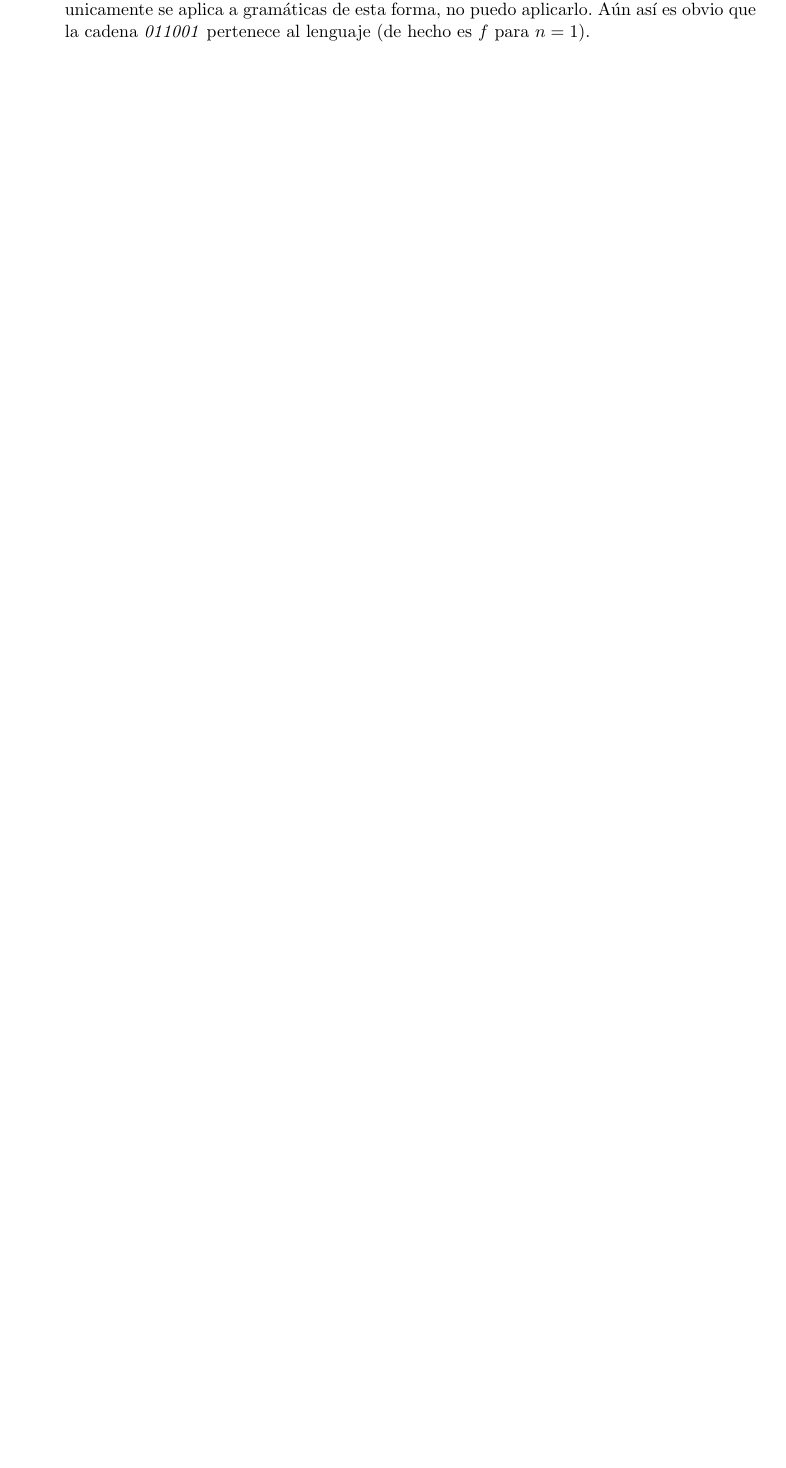
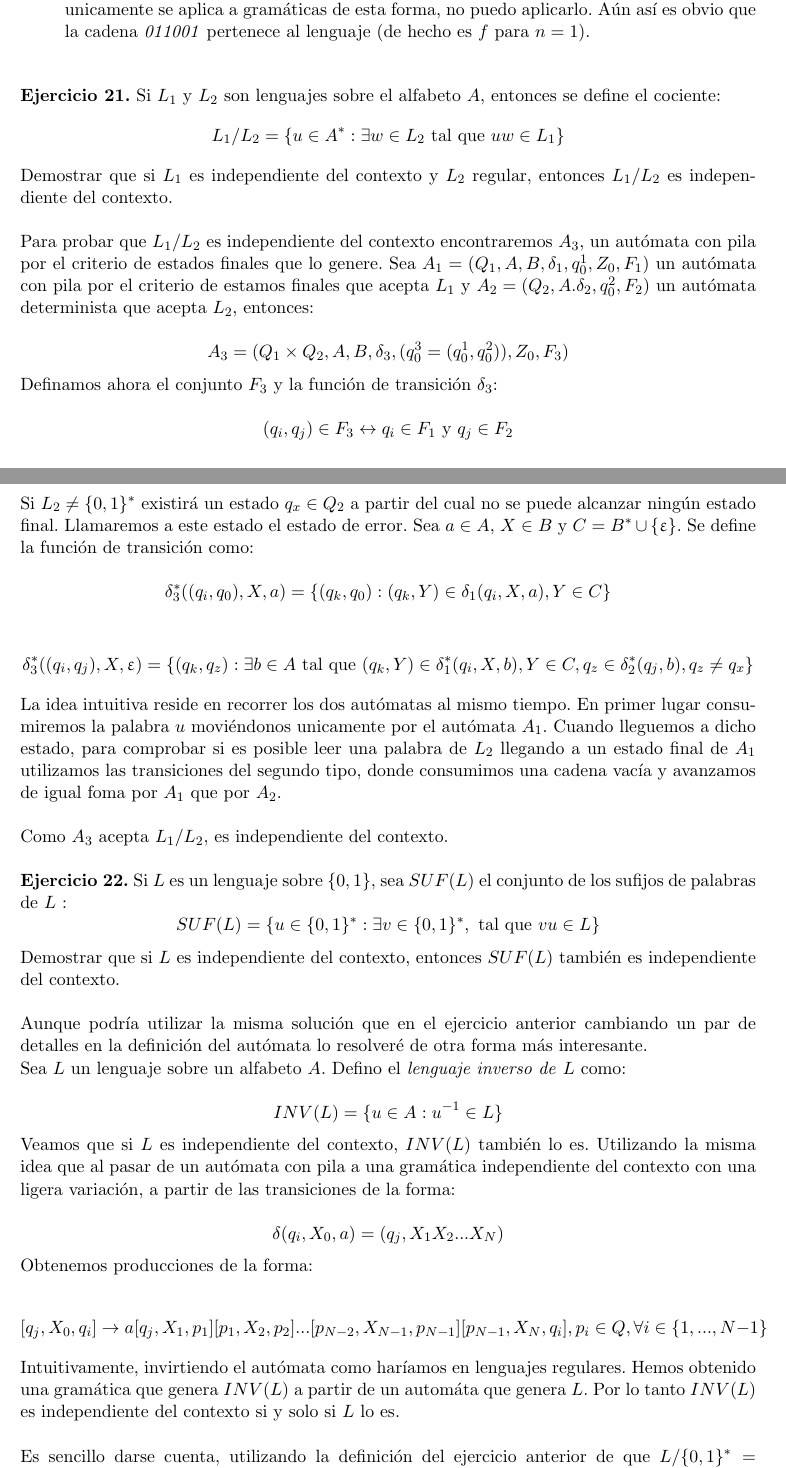
Before and after one commit to antoniogamiz/Modelos-De-Computacion, a LaTeX document (Entrega5/Entrega5.tex): part of page 3 of 3 before the commit and two parts of pages 3 and 4 of 4 after it, the two joined at a grey line, cut so that both start at the same text, the shorter picture padded with empty space. Compiled offline with pdfLaTeX.

Commit message:
Entrega 5 terminada y entregada

```diff
--- a/Entrega5/Entrega5.tex
+++ b/Entrega5/Entrega5.tex
@@ -16,7 +16,7 @@
 \usepackage{float}
 
 % Meta
-\title{Entrega 3}
+\title{Entrega 5}
 \author{José Antonio Álvarez}
 \date{\today}
 
@@ -148,8 +149,54 @@ Comprueba con el algoritmo \textbf{CYK} si la cadena \emph{a0a0a} pertenece a $L
 		\item Finalmente, si $x$ unicamente toma elementos de $u_2$, al bombear no se cumple ni que $v = u_1$ ni que $u_1 = u_2$.
 	\end{enumerate}
 
-	Por tanto el lenguaje no es libre del contexto. Es obvio entonces que no podemos encontrar una gramática en forma normal de Chomsky que lo genere. Como el algoritmo \textbf{CYK} unicamente se aplica a gramáticas de esta forma, no puedo aplicarlo. Aún así es obvio que la cadena \emph{011001} pertenece al lenguaje (de hecho es $f$ para $n = 1$).
+	Por tanto el lenguaje no es libre del contexto. Es obvio entonces que no podemos encontrar una gramática en forma normal de Chomsky que lo genere. Como el algoritmo \textbf{CYK} unicamente se aplica a gramáticas de esta forma, no puedo aplicarlo. Aún así es obvio que la cadena \emph{011001} pertenece al lenguaje (de hecho es $f$ para $n = 1$). \\
 \end{enumerate}
 
 
+\textbf{Ejercicio 21.} Si $L_1$ y $L_2$ son lenguajes sobre el alfabeto $A$, entonces se define el cociente: $$L_1/L_2 = \{u \in A^* : \exists w \in L_2 \text { tal que } uw \in L_1 \}$$ Demostrar que si $L_1$ es independiente del contexto y $L_2$ regular, entonces $L_1/L_2$ es independiente del contexto. \\
+
+Para probar que $L_1/L_2$ es independiente del contexto encontraremos $A_3$, un autómata con pila por el criterio de estados finales que lo genere. Sea $A_1 = (Q_1, A, B, \delta_1, q_0^1, Z_0, F_1)$ un autómata con pila por el criterio de estamos finales que acepta $L_1$ y $A_2 = (Q_2, A. \delta_2, q_0^2, F_2)$ un autómata determinista que acepta $L_2$, entonces:
+
+$$ A_3 = (Q_1 \times Q_2, A, B, \delta_3, (q_0^3 = (q_0^1, q_0^2)), Z_0, F_3) $$
+
+Definamos ahora el conjunto $F_3$ y la función de transición $\delta_3$:
+
+$$ (q_i, q_j) \in F_3 \leftrightarrow q_i \in F_1 \text{ y } q_j \in F_2 $$
+
+Si $L_2 \neq \{0,1\}^*$ existirá un estado $q_x \in Q_2$ a partir del cual no se puede alcanzar ningún estado final. Llamaremos a este estado el estado de error. Sea $a\in A$, $X \in B$ y $C = B^*\cup \{\epsilon\}$. Se define la función de transición como:
+
+$$ \delta_3^* ((q_i, q_0), X, a) = \{(q_k, q_0) : (q_k, Y) \in \delta_1(q_i, X, a), Y \in C \} $$
+
+$$ \delta_3^* ((q_i, q_j), X, \epsilon) = \{(q_k, q_z) : \exists b \in A \text { tal que }  (q_k, Y) \in \delta_1^*(q_i, X, b), Y \in C, q_z \in \delta_2^* (q_j, b), q_z \neq q_x \} $$
+
+La idea intuitiva reside en recorrer los dos autómatas al mismo tiempo. En primer lugar consumiremos la palabra $u$ moviéndonos unicamente por el autómata $A_1$. Cuando lleguemos a dicho estado, para comprobar si es posible leer una palabra de $L_2$ llegando a un estado final de $A_1$ utilizamos las transiciones del segundo tipo, donde consumimos una cadena vacía y avanzamos de igual foma por $A_1$ que por $A_2$. \\
+
+Como $A_3$ acepta $L_1/L_2$, es independiente del contexto. \\
+
+\textbf{Ejercicio 22.} Si $L$ es un lenguaje sobre $\{0, 1\}$, sea $SUF(L)$ el conjunto de los sufijos de palabras de $L$ :
+$$SUF(L) = \{u \in \{0, 1\}^* : \exists v \in \{0, 1\}^* , \text{ tal que } vu \in L \} $$ Demostrar que si $L$ es independiente del contexto, entonces $SUF(L)$ también es independiente del contexto. \\
+
+Aunque podría utilizar la misma solución que en el ejercicio anterior cambiando un par de detalles en la definición del autómata lo resolveré de otra forma más interesante.
+
+Sea $L$ un lenguaje sobre un alfabeto $A$. Defino el \emph{lenguaje inverso de} $L$ como:
+
+$$ INV(L) = \{u \in A : u^{-1} \in L \}$$
+
+Veamos que si $L$ es independiente del contexto, $INV(L)$ también lo es. Utilizando la misma idea que al pasar de un autómata con pila a una gramática independiente del contexto con una ligera variación, a partir de las transiciones de la forma:
+
+$$ \delta(q_i, X_0, a) = (q_j, X_1X_2...X_N) $$
+
+Obtenemos producciones de la forma:
+
+$$[q_j, X_0, q_i] \rightarrow a[q_j, X_1, p_1][p_1, X_2, p_2]...[p_{N-2}, X_{N-1},p_{N-1}][p_{N-1},X_N,q_i], p_i \in Q, \forall i \in \{1,...,N-1\}$$
+
+Intuitivamente, invirtiendo el autómata como haríamos en lenguajes regulares. Hemos obtenido una gramática que genera $INV(L)$ a partir de un automáta que genera $L$. Por lo tanto $INV(L)$ es independiente del contexto si y solo si $L$ lo es. \\
+
+Es sencillo darse cuenta, utilizando la definición del ejercicio anterior de que $L/\{0,1\}^* = PREF(L)$ es el conjunto de los prefijos de las palabras de $L$, definido análogamente al de los sufijos. También es sencillo comprobar que $INV ( SUF (L) ) = PREF (L)$. \\
+
+Sabemos por el ejercicio anterior que $PREF(L)$ es independiente del contexto. Como es el inverso de $SUF(L)$, $SUF(L)$ también es independiente del contexto.
+
+
+
+
 \end{document}
```
Also changed, not shown: Entrega5/Entrega5.pdf, Entrega5/Entrega5.tex (35 more changed lines), 4 other files.
